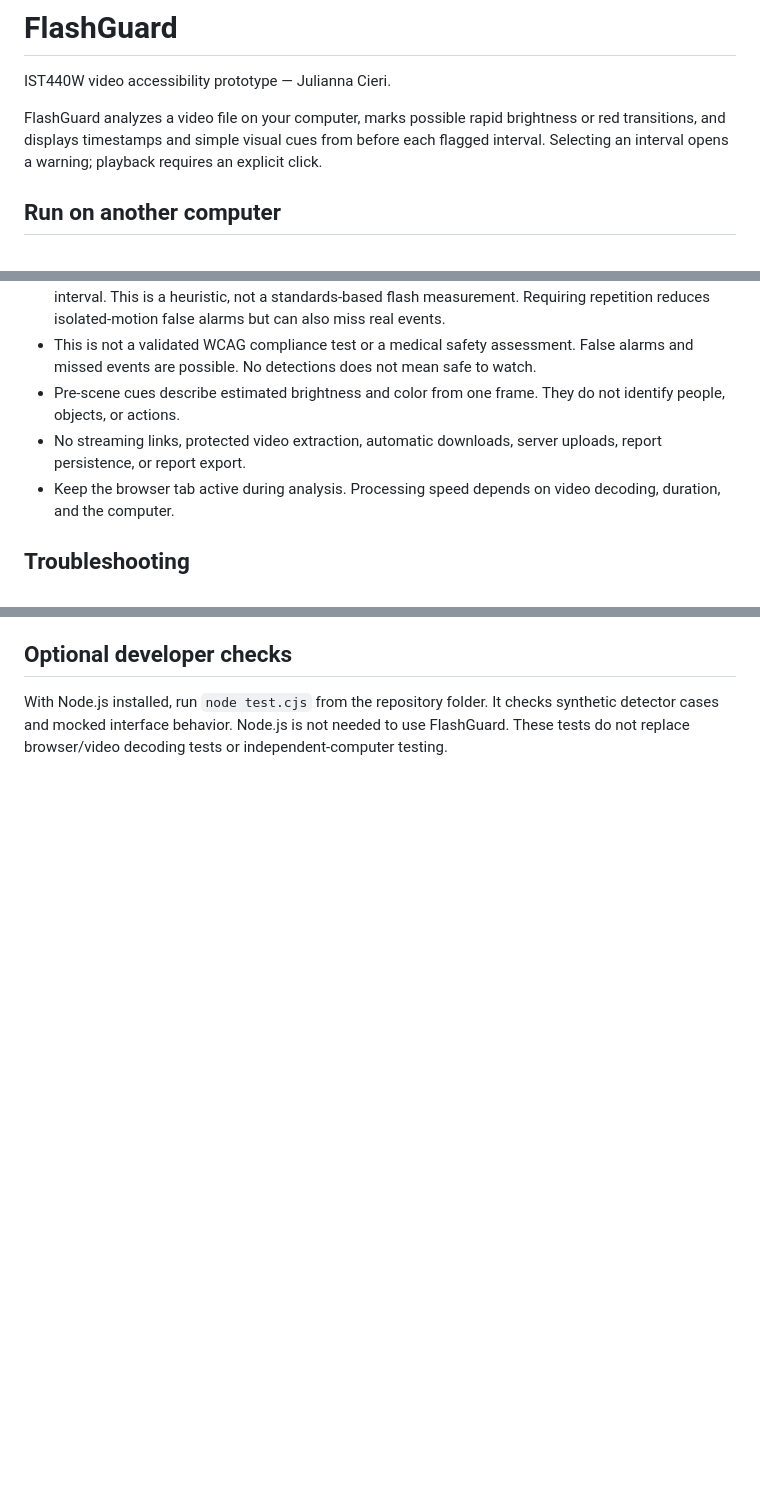
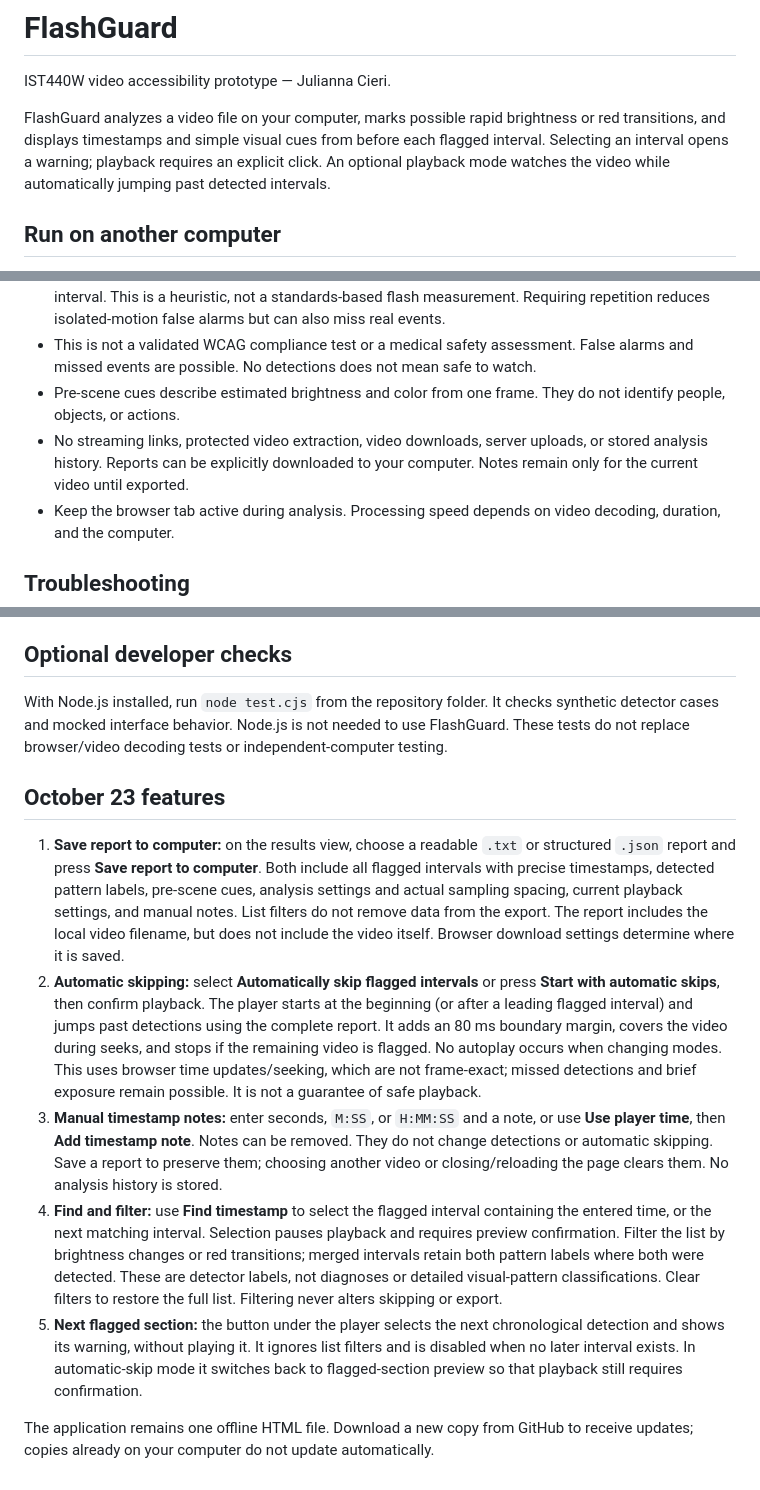
Before and after one commit to Cierijr/FlashGuard, a Markdown page: README.md, 3 parts joined by grey strips. Drawn GitHub-style; blank space fills up the shorter version.

Commit message:
Document October 23 review features and validation limits

```diff
--- a/README.md
+++ b/README.md
@@ -2,7 +2,7 @@
 
 IST440W video accessibility prototype — Julianna Cieri.
 
-FlashGuard analyzes a video file on your computer, marks possible rapid brightness or red transitions, and displays timestamps and simple visual cues from before each flagged interval. Selecting an interval opens a warning; playback requires an explicit click.
+FlashGuard analyzes a video file on your computer, marks possible rapid brightness or red transitions, and displays timestamps and simple visual cues from before each flagged interval. Selecting an interval opens a warning; playback requires an explicit click. An optional playback mode watches the video while automatically jumping past detected intervals.
 
 ## Run on another computer
 
@@ -24,7 +24,7 @@ If your browser prevents local-file video access, install Python 3 and run `pyth
 - Each sampled frame is reduced to 32 × 18 pixels. The heuristic counts large brightness/red transitions and groups repeated transitions into intervals. It now requires at least six alternating transitions of the same type within one second (approximately three complete cycles) before creating a candidate interval. This is a heuristic, not a standards-based flash measurement. Requiring repetition reduces isolated-motion false alarms but can also miss real events.
 - This is not a validated WCAG compliance test or a medical safety assessment. False alarms and missed events are possible. No detections does not mean safe to watch.
 - Pre-scene cues describe estimated brightness and color from one frame. They do not identify people, objects, or actions.
-- No streaming links, protected video extraction, automatic downloads, server uploads, report persistence, or report export.
+- No streaming links, protected video extraction, video downloads, server uploads, or stored analysis history. Reports can be explicitly downloaded to your computer. Notes remain only for the current video until exported.
 - Keep the browser tab active during analysis. Processing speed depends on video decoding, duration, and the computer.
 
 ## Troubleshooting
@@ -57,3 +57,13 @@ Edit `index.html` with a text editor and reload the browser. There are no depend
 ## Optional developer checks
 
 With Node.js installed, run `node test.cjs` from the repository folder. It checks synthetic detector cases and mocked interface behavior. Node.js is not needed to use FlashGuard. These tests do not replace browser/video decoding tests or independent-computer testing.
+
+## October 23 features
+
+1. **Save report to computer:** on the results view, choose a readable `.txt` or structured `.json` report and press **Save report to computer**. Both include all flagged intervals with precise timestamps, detected pattern labels, pre-scene cues, analysis settings and actual sampling spacing, current playback settings, and manual notes. List filters do not remove data from the export. The report includes the local video filename, but does not include the video itself. Browser download settings determine where it is saved.
+2. **Automatic skipping:** select **Automatically skip flagged intervals** or press **Start with automatic skips**, then confirm playback. The player starts at the beginning (or after a leading flagged interval) and jumps past detections using the complete report. It adds an 80 ms boundary margin, covers the video during seeks, and stops if the remaining video is flagged. No autoplay occurs when changing modes. This uses browser time updates/seeking, which are not frame-exact; missed detections and brief exposure remain possible. It is not a guarantee of safe playback.
+3. **Manual timestamp notes:** enter seconds, `M:SS`, or `H:MM:SS` and a note, or use **Use player time**, then **Add timestamp note**. Notes can be removed. They do not change detections or automatic skipping. Save a report to preserve them; choosing another video or closing/reloading the page clears them. No analysis history is stored.
+4. **Find and filter:** use **Find timestamp** to select the flagged interval containing the entered time, or the next matching interval. Selection pauses playback and requires preview confirmation. Filter the list by brightness changes or red transitions; merged intervals retain both pattern labels where both were detected. These are detector labels, not diagnoses or detailed visual-pattern classifications. Clear filters to restore the full list. Filtering never alters skipping or export.
+5. **Next flagged section:** the button under the player selects the next chronological detection and shows its warning, without playing it. It ignores list filters and is disabled when no later interval exists. In automatic-skip mode it switches back to flagged-section preview so that playback still requires confirmation.
+
+The application remains one offline HTML file. Download a new copy from GitHub to receive updates; copies already on your computer do not update automatically.
```
